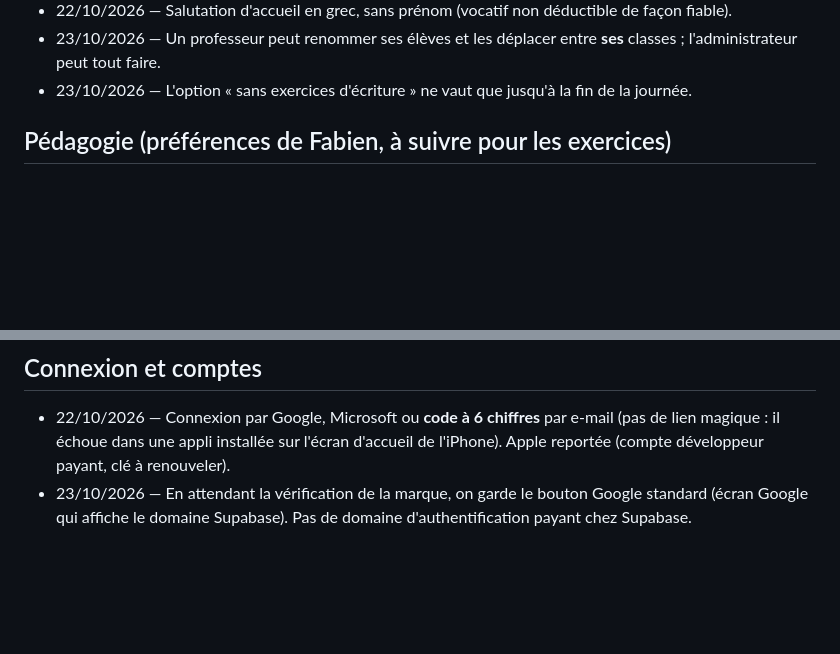
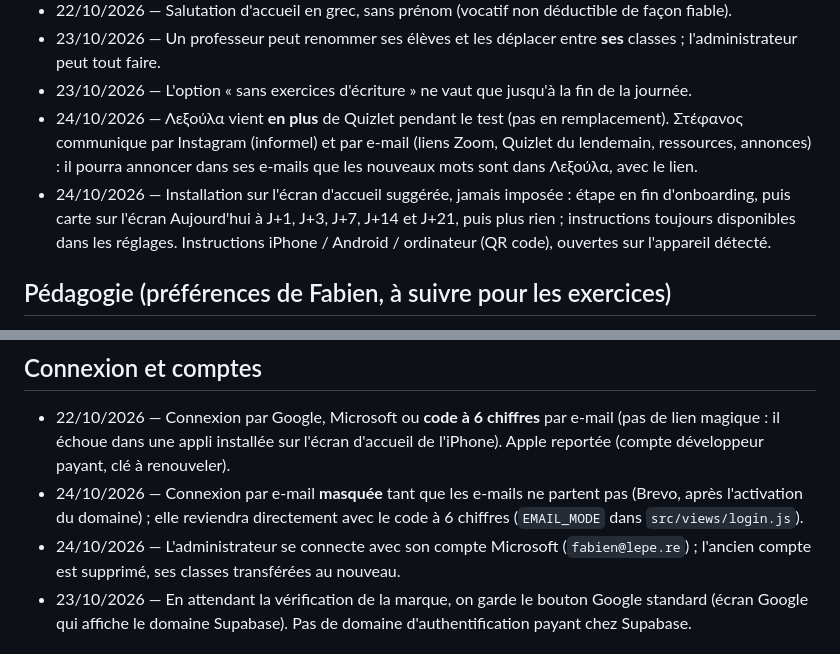
Before and after one commit to flepr/lexoula, a Markdown page: docs/DECISIONS.md, 2 parts joined by grey strips. Drawn GitHub-style; blank space fills up the shorter version.

Commit message:
Docs: decisions on email sign-in, admin account and install prompts
Co-Authored-By: Claude Opus 5.5 <noreply@anthropic.com>
Claude-Session: https://claude.ai/code/session_01A5KTTsnpmQDqj4mD3a59Wx

```diff
--- a/docs/DECISIONS.md
+++ b/docs/DECISIONS.md
@@ -20,6 +20,13 @@ remplacée reste visible, barrée ou suivie de « remplacée le … ».
 - 23/10/2026 — Un professeur peut renommer ses élèves et les déplacer entre **ses** classes ;
   l'administrateur peut tout faire.
 - 23/10/2026 — L'option « sans exercices d'écriture » ne vaut que jusqu'à la fin de la journée.
+- 24/10/2026 — Λεξούλα vient **en plus** de Quizlet pendant le test (pas en remplacement). Στέφανος
+  communique par Instagram (informel) et par e-mail (liens Zoom, Quizlet du lendemain, ressources,
+  annonces) : il pourra annoncer dans ses e-mails que les nouveaux mots sont dans Λεξούλα, avec le lien.
+- 24/10/2026 — Installation sur l'écran d'accueil suggérée, jamais imposée : étape en fin d'onboarding,
+  puis carte sur l'écran Aujourd'hui à J+1, J+3, J+7, J+14 et J+21, puis plus rien ; instructions
+  toujours disponibles dans les réglages. Instructions iPhone / Android / ordinateur (QR code), ouvertes
+  sur l'appareil détecté.
 
 ## Pédagogie (préférences de Fabien, à suivre pour les exercices)
 - Surtout des QCM ; quelques exercices d'écriture, mais pas trop.
@@ -37,6 +44,11 @@ remplacée reste visible, barrée ou suivie de « remplacée le … ».
 - 22/10/2026 — Connexion par Google, Microsoft ou **code à 6 chiffres** par e-mail (pas de lien magique :
   il échoue dans une appli installée sur l'écran d'accueil de l'iPhone). Apple reportée (compte
   développeur payant, clé à renouveler).
+- 24/10/2026 — Connexion par e-mail **masquée** tant que les e-mails ne partent pas (Brevo, après
+  l'activation du domaine) ; elle reviendra directement avec le code à 6 chiffres (`EMAIL_MODE` dans
+  `src/views/login.js`).
+- 24/10/2026 — L'administrateur se connecte avec son compte Microsoft (`fabien@lepe.re`) ; l'ancien compte
+  est supprimé, ses classes transférées au nouveau.
 - 23/10/2026 — En attendant la vérification de la marque, on garde le bouton Google standard (écran Google
   qui affiche le domaine Supabase). Pas de domaine d'authentification payant chez Supabase.
 
```
Also changed, not shown: docs/ETAT.md (+5 -4 lines).
